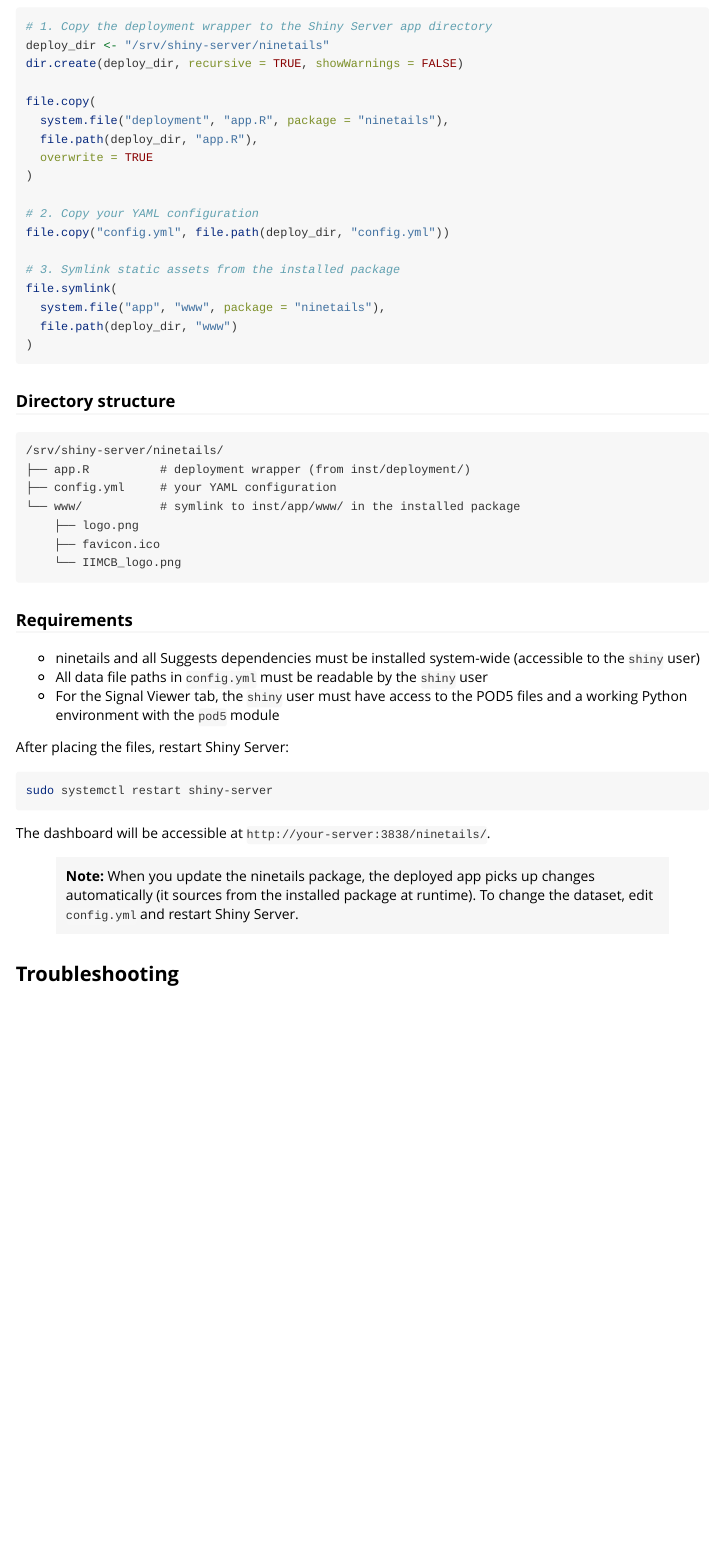
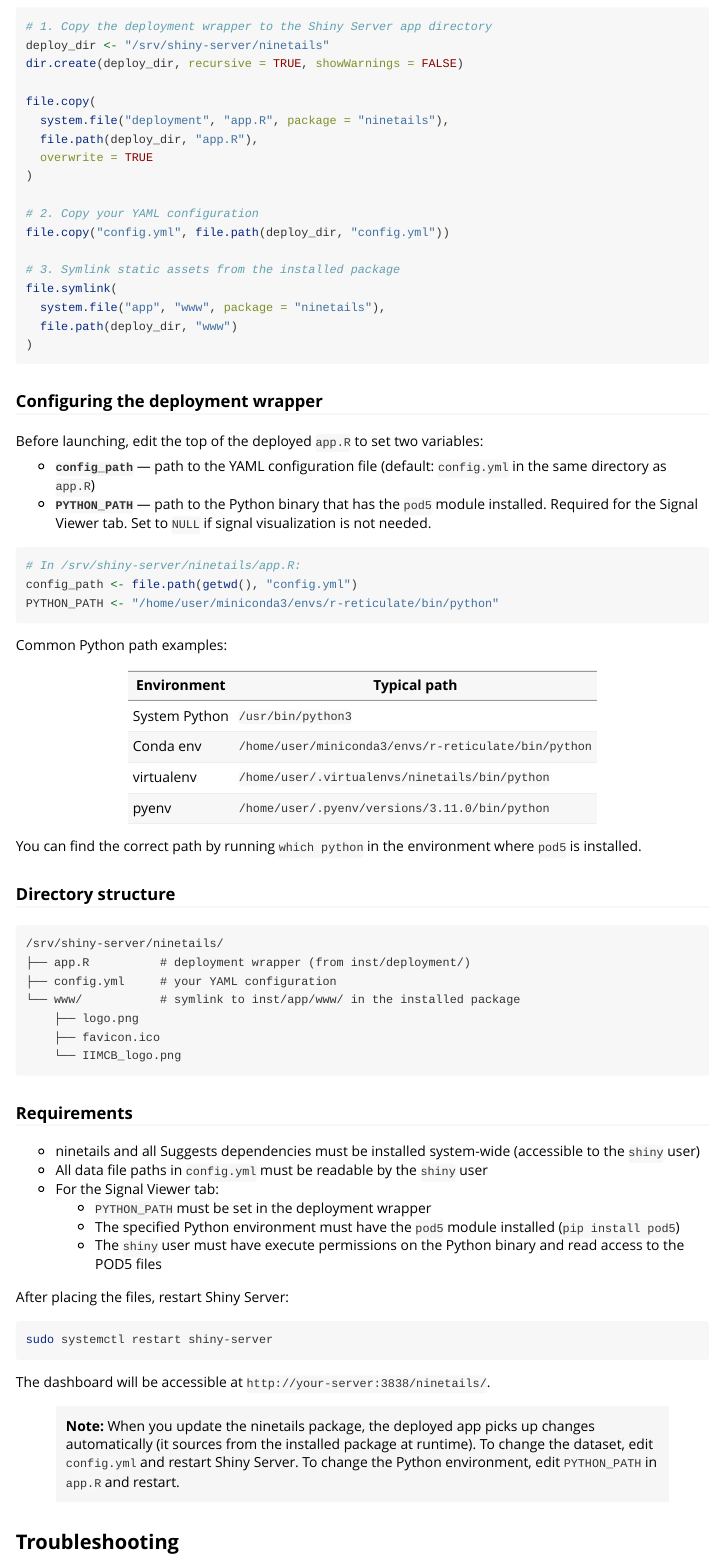
Before and after one commit to LRB-IIMCB/ninetails, an R Markdown document (vignettes/shiny_app.Rmd): the page in a window 1100 px wide, from 6540 px down. Rendered offline with R 4.5, knitr and Pandoc, with nearby package versions.

Commit message:
server deployment

````diff
--- a/inst/deployment/app.R
+++ b/inst/deployment/app.R
@@ -17,10 +17,32 @@
 # Setup:
 #   1. Install ninetails and all Suggests on the server
 #   2. Copy this file + config.yml to the app directory
-#   3. Symlink or copy www/ assets:
+#   3. Edit PYTHON_PATH below (required for Signal Viewer tab)
+#   4. Symlink or copy www/ assets:
 #        ln -s $(Rscript -e "cat(system.file('app/www', package='ninetails'))") www
-#   4. Restart Shiny Server or let it auto-detect
+#   5. Restart Shiny Server or let it auto-detect
 #
+################################################################################
+
+
+################################################################################
+# DEPLOYMENT CONFIGURATION — edit these before launching
+################################################################################
+
+# Path to YAML config (relative to this app.R directory)
+config_path <- file.path(getwd(), "config.yml")
+
+# Python environment for signal extraction (Signal Viewer tab).
+# Set this to the Python binary that has the 'pod5' module installed.
+# If Signal Viewer is not needed, leave as NULL.
+#
+# Examples:
+#   PYTHON_PATH <- "/usr/bin/python3"
+#   PYTHON_PATH <- "/home/user/miniconda3/envs/r-reticulate/bin/python"
+#   PYTHON_PATH <- "/home/user/.virtualenvs/ninetails/bin/python"
+#
+PYTHON_PATH <- NULL
+
 ################################################################################
 
 library(ninetails)
@@ -30,9 +52,13 @@ library(dplyr)
 library(vroom)
 library(reticulate)
 
-# ---- Configuration ----
-# Path to YAML config (relative to this app.R directory)
-config_path <- file.path(getwd(), "config.yml")
+# Apply Python path if specified (must happen before any reticulate calls)
+if (!is.null(PYTHON_PATH) && nzchar(PYTHON_PATH)) {
+  Sys.setenv(RETICULATE_PYTHON = PYTHON_PATH)
+  cat(paste0("[", Sys.time(), "] Python path set to: ", PYTHON_PATH, "\n"))
+}
+
+####### Validate config ######
 
 if (!file.exists(config_path)) {
   stop("config.yml not found in app directory: ", getwd(),
--- a/vignettes/shiny_app.Rmd
+++ b/vignettes/shiny_app.Rmd
@@ -428,6 +428,35 @@ file.symlink(
 )
 ```
 
+### Configuring the deployment wrapper
+
+Before launching, edit the top of the deployed `app.R` to set two
+variables:
+
+- **`config_path`** — path to the YAML configuration file (default:
+  `config.yml` in the same directory as `app.R`)
+- **`PYTHON_PATH`** — path to the Python binary that has the `pod5`
+  module installed. Required for the Signal Viewer tab. Set to `NULL` if
+  signal visualization is not needed.
+
+```r
+# In /srv/shiny-server/ninetails/app.R:
+config_path <- file.path(getwd(), "config.yml")
+PYTHON_PATH <- "/home/user/miniconda3/envs/r-reticulate/bin/python"
+```
+
+Common Python path examples:
+
+| Environment | Typical path |
+|---|---|
+| System Python | `/usr/bin/python3` |
+| Conda env | `/home/user/miniconda3/envs/r-reticulate/bin/python` |
+| virtualenv | `/home/user/.virtualenvs/ninetails/bin/python` |
+| pyenv | `/home/user/.pyenv/versions/3.11.0/bin/python` |
+
+You can find the correct path by running `which python` in the
+environment where `pod5` is installed.
+
 ### Directory structure
 
 ```
@@ -446,8 +475,12 @@ file.symlink(
   (accessible to the `shiny` user)
 - All data file paths in `config.yml` must be readable by the `shiny`
   user
-- For the Signal Viewer tab, the `shiny` user must have access to the
-  POD5 files and a working Python environment with the `pod5` module
+- For the Signal Viewer tab:
+  - `PYTHON_PATH` must be set in the deployment wrapper
+  - The specified Python environment must have the `pod5` module
+    installed (`pip install pod5`)
+  - The `shiny` user must have execute permissions on the Python binary
+    and read access to the POD5 files
 
 After placing the files, restart Shiny Server:
 
@@ -460,7 +493,8 @@ The dashboard will be accessible at `http://your-server:3838/ninetails/`.
 > **Note:** When you update the ninetails package, the deployed app
 > picks up changes automatically (it sources from the installed package
 > at runtime). To change the dataset, edit `config.yml` and restart
-> Shiny Server.
+> Shiny Server. To change the Python environment, edit `PYTHON_PATH` in
+> `app.R` and restart.
 
 
 ## Troubleshooting
````
Also changed, not shown: R/ninetails_app_launcher.R (+7 -3 lines), inst/deployment/app.R (6 more changed lines), 1 other file.
